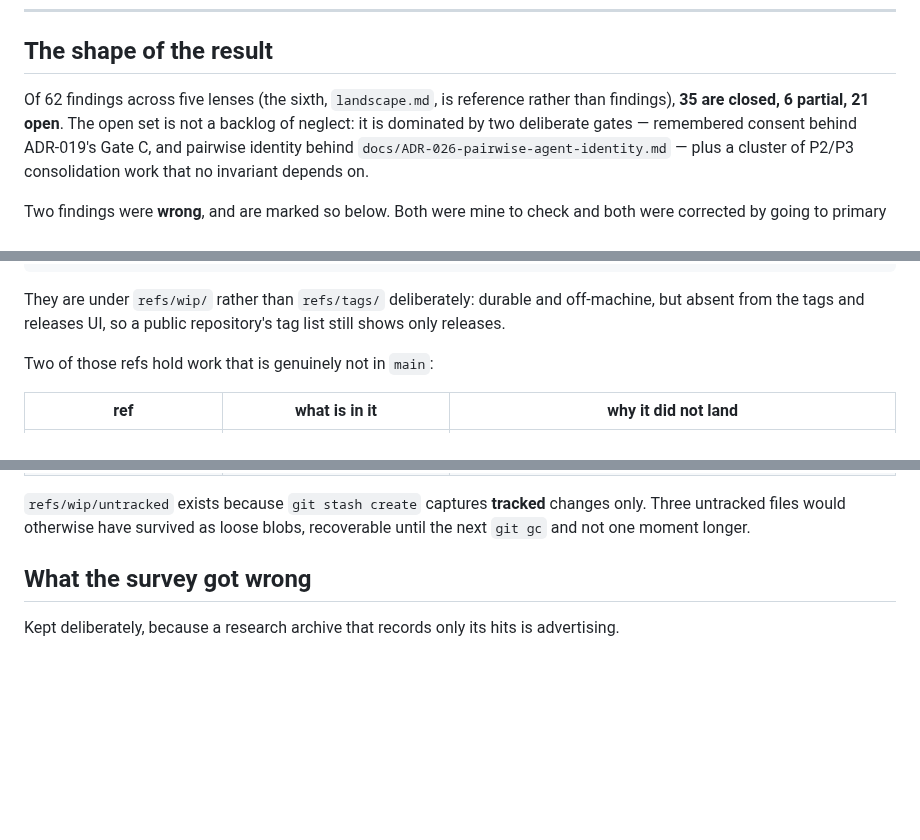
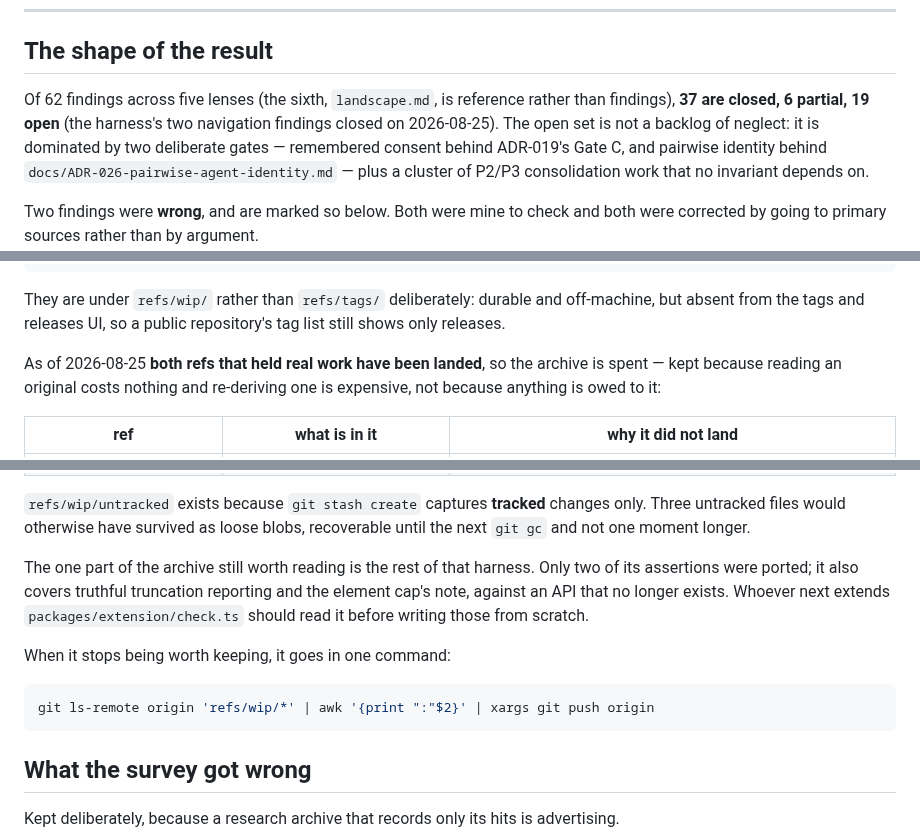
Before and after one commit to gkoreli/agentport, a Markdown page: docs/research/README.md, 3 parts joined by grey strips. GitHub-like rendering; blank space fills up the shorter version.

Commit message:
docs: close the books on the worktree archive
The two refs that held real work are landed, so the archive is spent. Said so
in `docs/research/README.md` rather than leaving a table that still reads like
a backlog, and trued up the disposition counts the navigation work moved:
37 closed, 6 partial, 19 open.

Recorded the one part still worth reading — the rest of the offline harness in
`refs/wip/untracked`, whose truncation and element-cap assertions were NOT
ported, so whoever next extends `packages/extension/check.ts` reads it instead
of rewriting them. And the single command that deletes the lot when it stops
earning its keep, so removing it never requires reconstructing how.

Deleted the redundant snapshot directory this audit left in
~/Documents/goga/ — every file in it was verified byte-identical to the
pushed refs first, by object id rather than by assumption.

Co-Authored-By: Claude Opus 5 (1M context) <noreply@anthropic.com>
Claude-Session: https://claude.ai/code/session_014MyNvdfDMK2v94XpRtzuxw

````diff
--- a/docs/research/README.md
+++ b/docs/research/README.md
@@ -20,7 +20,8 @@ was true before, and the only reason to keep it is that it was true before.
 ## The shape of the result
 
 Of 62 findings across five lenses (the sixth, `landscape.md`, is reference
-rather than findings), **35 are closed, 6 partial, 21 open**. The open set is
+rather than findings), **37 are closed, 6 partial, 19 open** (the harness's
+two navigation findings closed on 2026-08-25). The open set is
 not a backlog of neglect: it is dominated by two deliberate gates — remembered
 consent behind ADR-019's Gate C, and pairwise identity behind
 `docs/ADR-026-pairwise-agent-identity.md` — plus a cluster of P2/P3
@@ -169,7 +170,9 @@ They are under `refs/wip/` rather than `refs/tags/` deliberately: durable and
 off-machine, but absent from the tags and releases UI, so a public repository's
 tag list still shows only releases.
 
-Two of those refs hold work that is genuinely not in `main`:
+As of 2026-08-25 **both refs that held real work have been landed**, so the
+archive is spent — kept because reading an original costs nothing and
+re-deriving one is expensive, not because anything is owed to it:
 
 | ref | what is in it | why it did not land |
 |---|---|---|
@@ -179,6 +182,18 @@ Two of those refs hold work that is genuinely not in `main`:
 `refs/wip/untracked` exists because `git stash create` captures **tracked**
 changes only. Three untracked files would otherwise have survived as loose
 blobs, recoverable until the next `git gc` and not one moment longer.
+
+The one part of the archive still worth reading is the rest of that harness.
+Only two of its assertions were ported; it also covers truthful truncation
+reporting and the element cap's note, against an API that no longer exists.
+Whoever next extends `packages/extension/check.ts` should read it before
+writing those from scratch.
+
+When it stops being worth keeping, it goes in one command:
+
+```bash
+git ls-remote origin 'refs/wip/*' | awk '{print ":"$2}' | xargs git push origin
+```
 
 ## What the survey got wrong
 
````
Also changed, not shown: AGENTS.md (+4 -3 lines).
